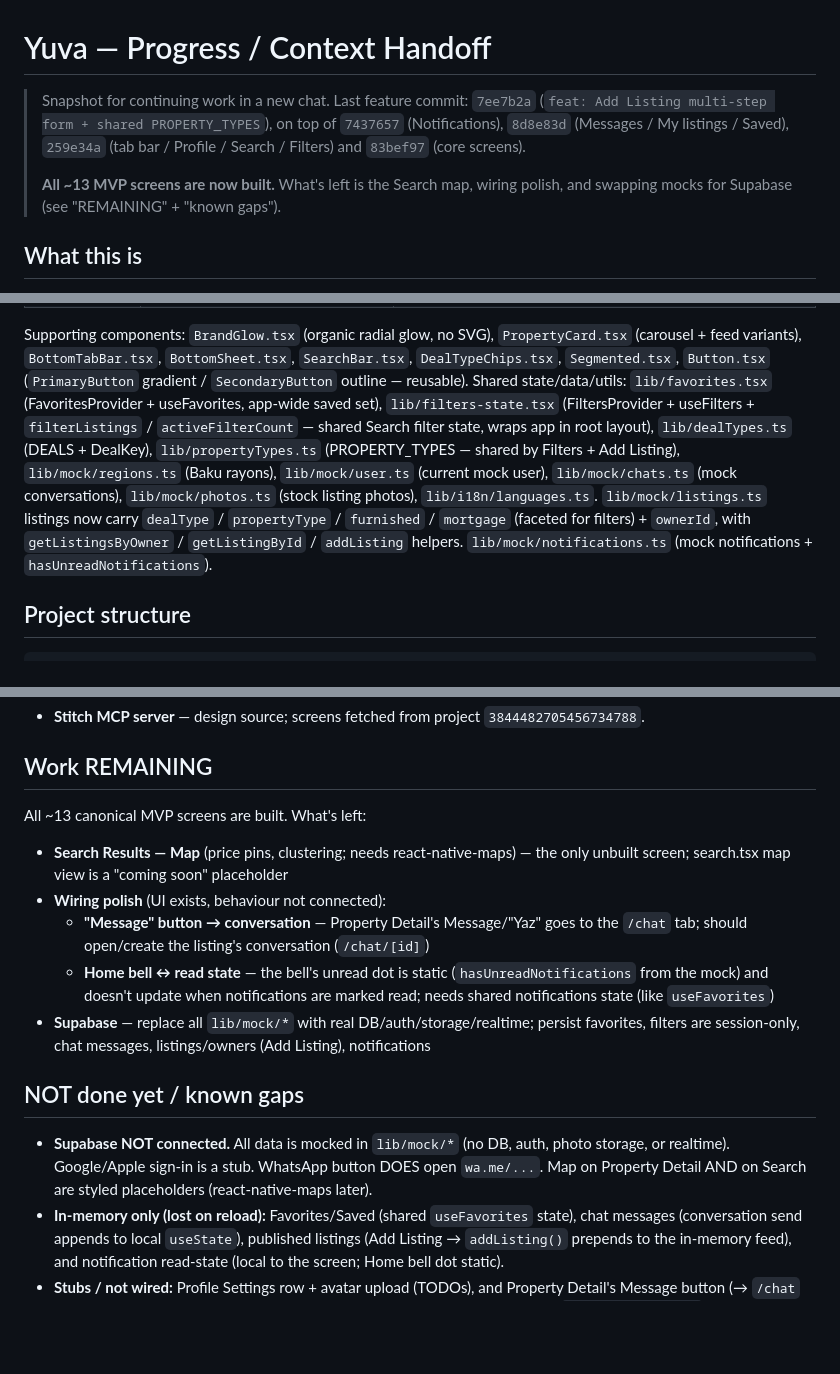
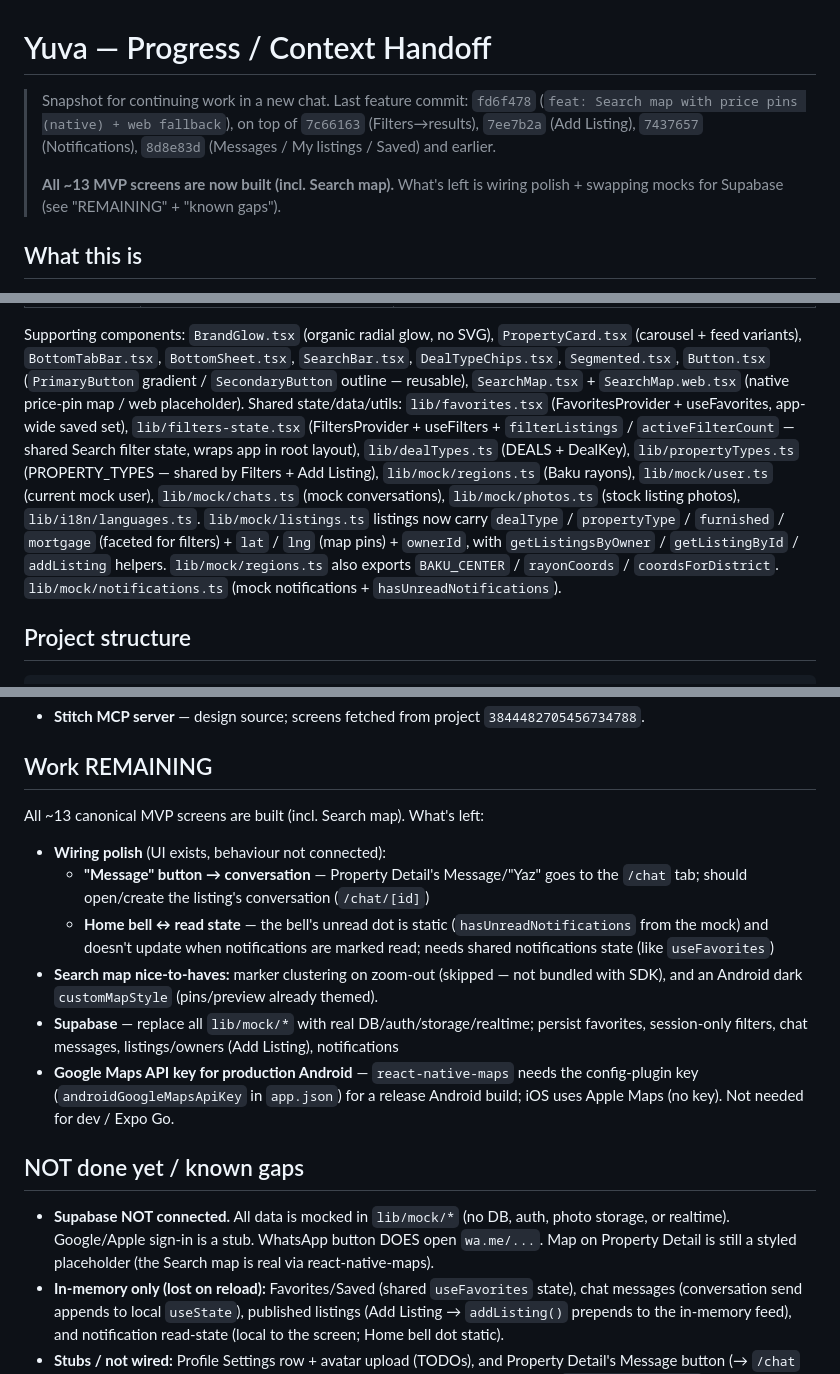
Before and after one commit to vussomusic-ctrl/Yuva, a Markdown page: PROGRESS.md, 3 parts joined by grey strips. Drawn GitHub-style; blank space fills up the shorter version.

Commit message:
docs: update PROGRESS.md
Co-Authored-By: Claude Opus 4.8 <noreply@anthropic.com>

```diff
--- a/PROGRESS.md
+++ b/PROGRESS.md
@@ -1,12 +1,12 @@
 # Yuva — Progress / Context Handoff
 
-> Snapshot for continuing work in a new chat. Last feature commit: `7ee7b2a`
-> (`feat: Add Listing multi-step form + shared PROPERTY_TYPES`), on top of
-> `7437657` (Notifications), `8d8e83d` (Messages / My listings / Saved),
-> `259e34a` (tab bar / Profile / Search / Filters) and `83bef97` (core screens).
+> Snapshot for continuing work in a new chat. Last feature commit: `fd6f478`
+> (`feat: Search map with price pins (native) + web fallback`), on top of
+> `7c66163` (Filters→results), `7ee7b2a` (Add Listing), `7437657`
+> (Notifications), `8d8e83d` (Messages / My listings / Saved) and earlier.
 >
-> **All ~13 MVP screens are now built.** What's left is the Search map, wiring
-> polish, and swapping mocks for Supabase (see "REMAINING" + "known gaps").
+> **All ~13 MVP screens are now built (incl. Search map).** What's left is
+> wiring polish + swapping mocks for Supabase (see "REMAINING" + "known gaps").
 
 ## What this is
 **Yuva** ("nest" in Azerbaijani) — a native mobile app for buying, selling and
@@ -53,7 +54,8 @@ The brand/component rules in `CLAUDE.md` override anything inconsistent from Sti
 Supporting components: `BrandGlow.tsx` (organic radial glow, no SVG),
 `PropertyCard.tsx` (carousel + feed variants), `BottomTabBar.tsx`,
 `BottomSheet.tsx`, `SearchBar.tsx`, `DealTypeChips.tsx`, `Segmented.tsx`,
-`Button.tsx` (`PrimaryButton` gradient / `SecondaryButton` outline — reusable).
+`Button.tsx` (`PrimaryButton` gradient / `SecondaryButton` outline — reusable),
+`SearchMap.tsx` + `SearchMap.web.tsx` (native price-pin map / web placeholder).
 Shared state/data/utils: `lib/favorites.tsx` (FavoritesProvider + useFavorites,
 app-wide saved set), `lib/filters-state.tsx` (FiltersProvider + useFilters +
 `filterListings` / `activeFilterCount` — shared Search filter state, wraps app in
@@ -62,8 +64,9 @@ root layout), `lib/dealTypes.ts` (DEALS + DealKey), `lib/propertyTypes.ts`
 (Baku rayons), `lib/mock/user.ts` (current mock user), `lib/mock/chats.ts` (mock
 conversations), `lib/mock/photos.ts` (stock listing photos), `lib/i18n/languages.ts`.
 `lib/mock/listings.ts` listings now carry `dealType` / `propertyType` / `furnished`
-/ `mortgage` (faceted for filters) + `ownerId`, with `getListingsByOwner` /
-`getListingById` / `addListing` helpers.
+/ `mortgage` (faceted for filters) + `lat` / `lng` (map pins) + `ownerId`, with
+`getListingsByOwner` / `getListingById` / `addListing` helpers.
+`lib/mock/regions.ts` also exports `BAKU_CENTER` / `rayonCoords` / `coordsForDistrict`.
 `lib/mock/notifications.ts` (mock notifications + `hasUnreadNotifications`).
 
 ## Project structure
@@ -143,19 +148,20 @@ yuva-app/
 
 ## Work REMAINING
 
-All ~13 canonical MVP screens are built. What's left:
+All ~13 canonical MVP screens are built (incl. Search map). What's left:
 
-- **Search Results — Map** (price pins, clustering; needs react-native-maps) — the only unbuilt screen; search.tsx map view is a "coming soon" placeholder
 - **Wiring polish** (UI exists, behaviour not connected):
   - **"Message" button → conversation** — Property Detail's Message/"Yaz" goes to the `/chat` tab; should open/create the listing's conversation (`/chat/[id]`)
   - **Home bell ↔ read state** — the bell's unread dot is static (`hasUnreadNotifications` from the mock) and doesn't update when notifications are marked read; needs shared notifications state (like `useFavorites`)
-- **Supabase** — replace all `lib/mock/*` with real DB/auth/storage/realtime; persist favorites, filters are session-only, chat messages, listings/owners (Add Listing), notifications
+- **Search map nice-to-haves:** marker clustering on zoom-out (skipped — not bundled with SDK), and an Android dark `customMapStyle` (pins/preview already themed).
+- **Supabase** — replace all `lib/mock/*` with real DB/auth/storage/realtime; persist favorites, session-only filters, chat messages, listings/owners (Add Listing), notifications
+- **Google Maps API key for production Android** — `react-native-maps` needs the config-plugin key (`androidGoogleMapsApiKey` in `app.json`) for a release Android build; iOS uses Apple Maps (no key). Not needed for dev / Expo Go.
 
 ## NOT done yet / known gaps
 - **Supabase NOT connected.** All data is mocked in `lib/mock/*`
   (no DB, auth, photo storage, or realtime). Google/Apple sign-in is a stub.
-  WhatsApp button DOES open `wa.me/...`. Map on Property Detail AND on Search
-  are styled placeholders (react-native-maps later).
+  WhatsApp button DOES open `wa.me/...`. Map on Property Detail is still a
+  styled placeholder (the Search map is real via react-native-maps).
 - **In-memory only (lost on reload):** Favorites/Saved (shared `useFavorites`
   state), chat messages (conversation send appends to local `useState`),
   published listings (Add Listing → `addListing()` prepends to the in-memory
```
Also changed, not shown: other parts of PROGRESS.md (+8 -5 lines).
